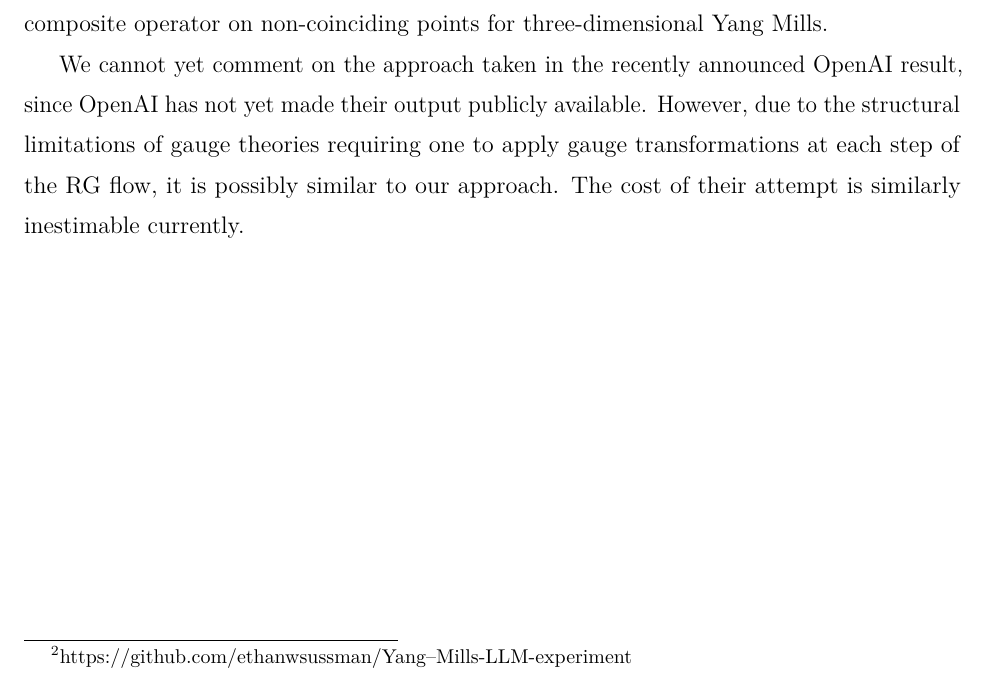
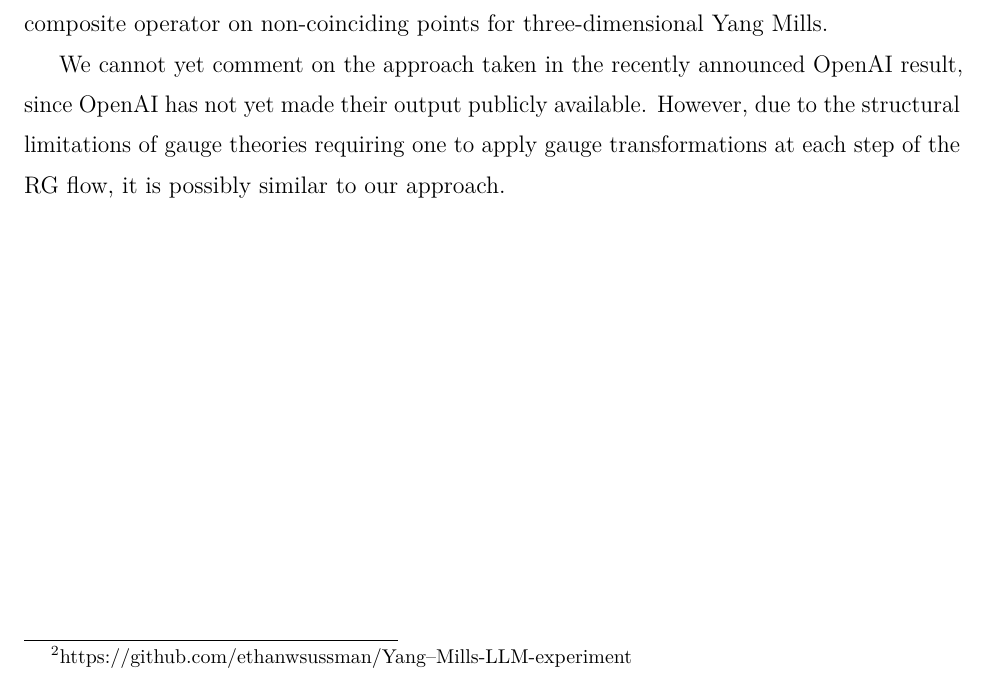
Before and after one commit to MathePhysics/4D_Wilson_Loop_RG, a LaTeX document (Wilson_Loop_Research_Programme_2026_10_24.tex): part of page 4 of 4, cut so that both start at the same text. Compiled offline with pdfLaTeX.

Commit message:
Update Wilson_Loop_Research_Programme_2026_10_24.tex

```diff
--- a/Wilson_Loop_Research_Programme_2026_10_24.tex
+++ b/Wilson_Loop_Research_Programme_2026_10_24.tex
@@ -130,9 +130,7 @@ Assuming structural soundness of our research programme, we expect these milesto
 A related attempt via construction of correlation functions of gauge invariant objects is being led by Ethan Sussman\footnote{https://github.com/ethanwsussman/Yang--Mills-LLM-experiment} and Levent Alpoge. To the best of our limited assessment at the time of this announcement, their effort focuses on renormalising pointwise observables of the type $\tr F^2$, with a public note showing the existence of the correlation functions of this composite operator on non-coinciding points for three-dimensional Yang Mills.
 
 
-We cannot yet comment on the approach taken in the recently announced OpenAI result, since OpenAI has not yet made their output publicly available. However, due to the structural limitations of gauge theories requiring one to apply gauge transformations at each step of the RG flow, it is possibly similar to our approach. The cost of their attempt is similarly inestimable currently.
-
-
+We cannot yet comment on the approach taken in the recently announced OpenAI result, since OpenAI has not yet made their output publicly available. However, due to the structural limitations of gauge theories requiring one to apply gauge transformations at each step of the RG flow, it is possibly similar to our approach.
 
 
 
```
